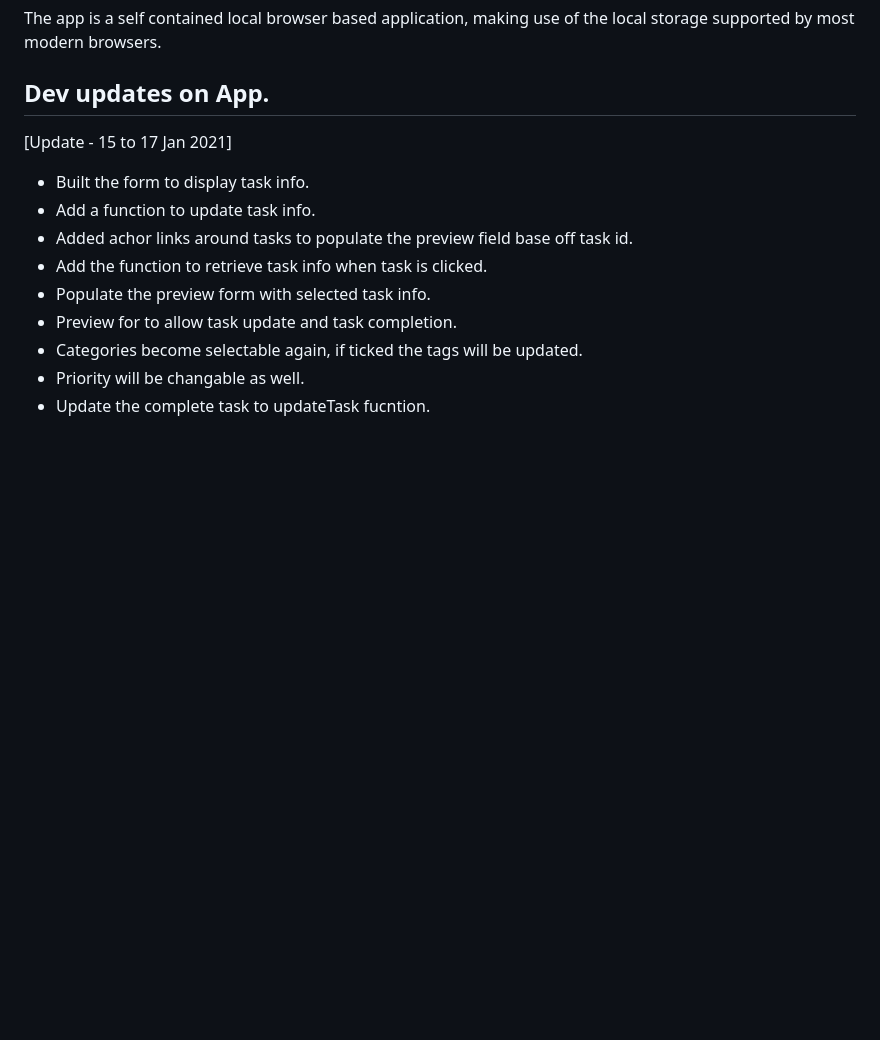
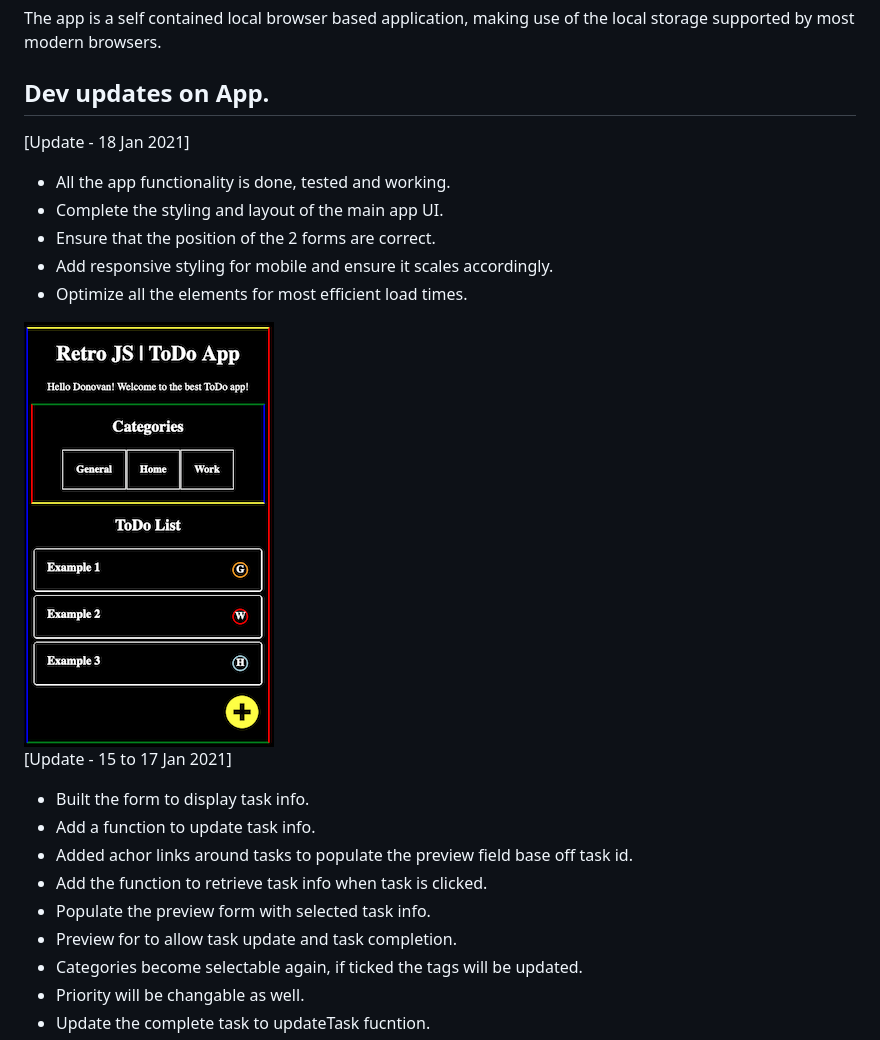
Before and after one commit to donovanm21/js_todo_app, a Markdown page: README.md, the part around the change. GitHub-like rendering; pictures changed too: wip_files/img/retro_app.png (added); blank space fills up the shorter version.

Commit message:
Working on UI design

```diff
--- a/README.md
+++ b/README.md
@@ -9,6 +9,16 @@ The user experience need to be seamless and flow throughout the application with
 The app is a self contained local browser based application, making use of the local storage supported by most modern browsers.
 
 ## Dev updates on App.
+
+[Update - 18 Jan 2021]
+
+- All the app functionality is done, tested and working.
+- Complete the styling and layout of the main app UI.
+- Ensure that the position of the 2 forms are correct.
+- Add responsive styling for mobile and ensure it scales accordingly.
+- Optimize all the elements for most efficient load times.
+
+<img src="https://raw.githubusercontent.com/donovanm21/js_todo_app/main/wip_files/img/retro_app.png" />
 
 [Update - 15 to 17 Jan 2021]
 
```
Also changed, not shown: 1 other file.
